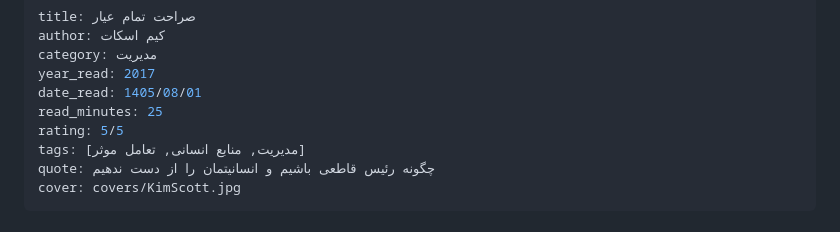
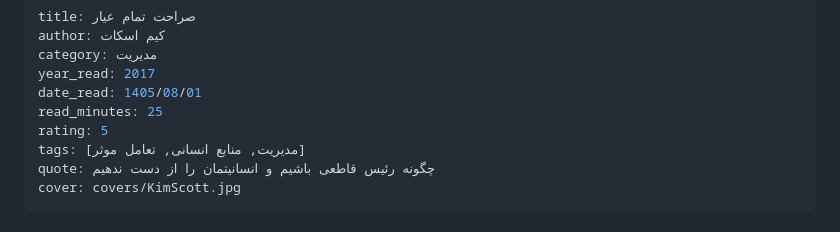
Before and after one commit to toleration110m/summaryshelf, a Markdown page: books/radical-candor.md, the part around the change. Rendered like a GitHub page.

```diff
--- a/books/radical-candor.md
+++ b/books/radical-candor.md
@@ -5,7 +5,7 @@ category: مدیریت
 year_read: 2017
 date_read: 1405/08/01
 read_minutes: 25
-rating: 5/5
+rating: 5
 tags: [مدیریت, منابع انسانی, تعامل موثر]
 quote: چگونه رئیس قاطعی باشیم و انسانیتمان را از دست ندهیم
 cover: covers/KimScott.jpg
```
Also changed, not shown: books/leaders-eat-last.md (+1 -1 lines).
